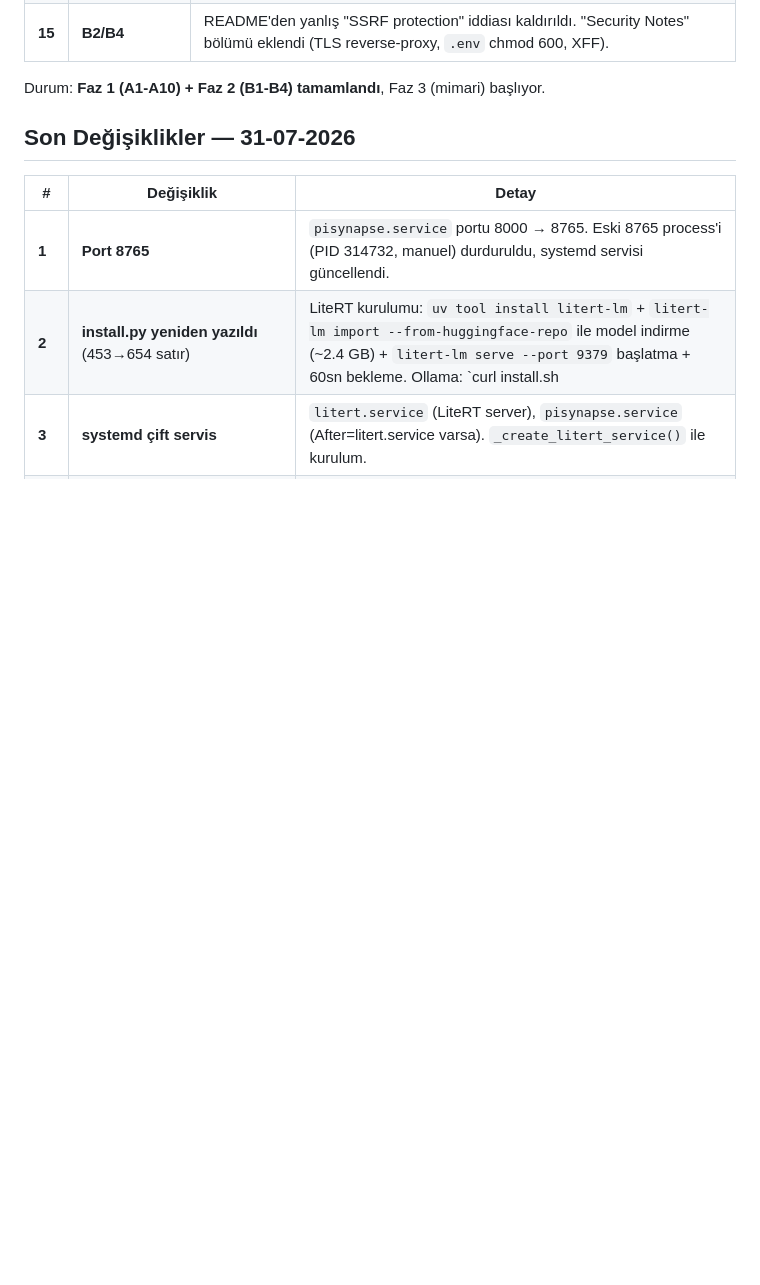
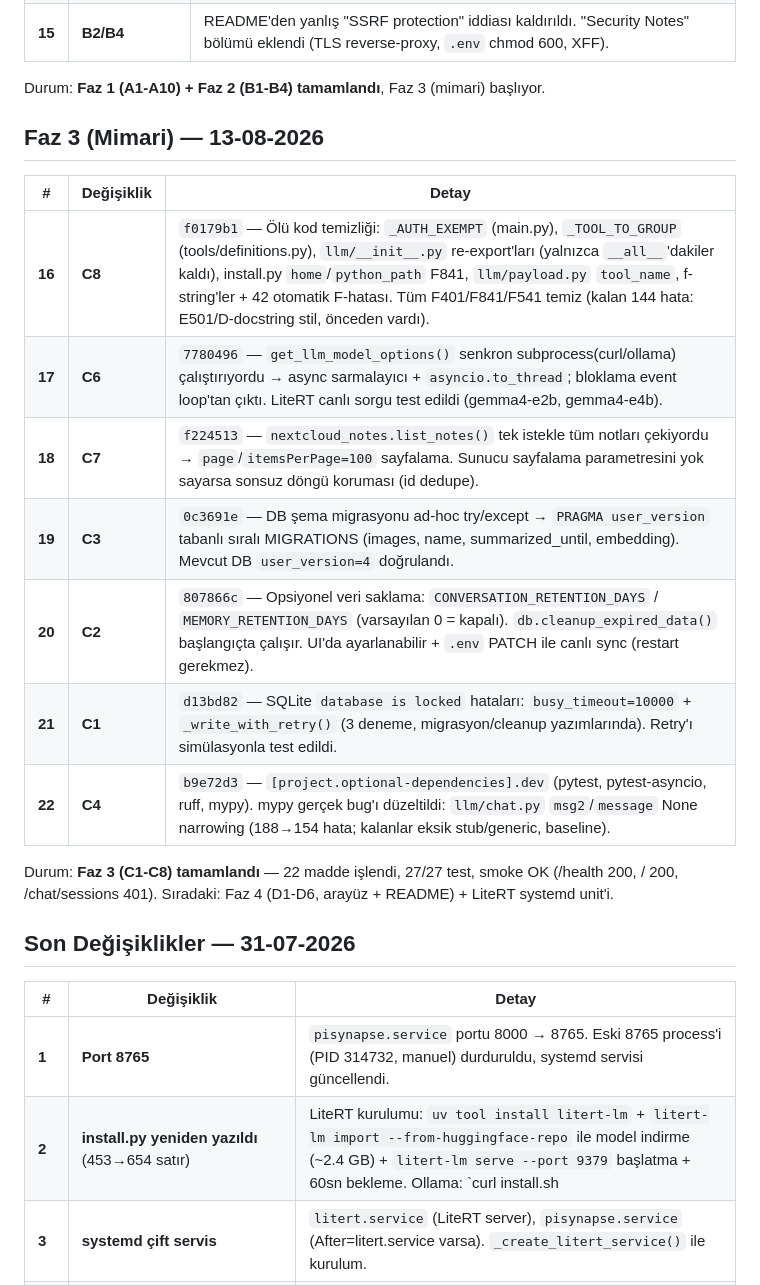
Before and after one commit to selfhoster-sh/piSynapse, a Markdown page: NOTES.md, the part around the change. GitHub-like rendering; blank space fills up the shorter version.

Commit message:
docs(NOTES): log Faz 3 (C1-C8)

```diff
--- a/NOTES.md
+++ b/NOTES.md
@@ -23,6 +23,20 @@ Denetim (A1-A10/B1-B5/C1-C8/D1-D6) + Faz 1 düzeltmeleri. Süreç: analiz → pl
 | **15** | **B2/B4** | README'den yanlış "SSRF protection" iddiası kaldırıldı. "Security Notes" bölümü eklendi (TLS reverse-proxy, `.env` chmod 600, XFF). |
 
 Durum: **Faz 1 (A1-A10) + Faz 2 (B1-B4) tamamlandı**, Faz 3 (mimari) başlıyor.
+
+## Faz 3 (Mimari) — 13-08-2026
+
+| # | Değişiklik | Detay |
+|---|-----------|-------|
+| **16** | **C8** | `f0179b1` — Ölü kod temizliği: `_AUTH_EXEMPT` (main.py), `_TOOL_TO_GROUP` (tools/definitions.py), `llm/__init__.py` re-export'ları (yalnızca `__all__`'dakiler kaldı), install.py `home`/`python_path` F841, `llm/payload.py` `tool_name`, f-string'ler + 42 otomatik F-hatası. Tüm F401/F841/F541 temiz (kalan 144 hata: E501/D-docstring stil, önceden vardı). |
+| **17** | **C6** | `7780496` — `get_llm_model_options()` senkron subprocess(curl/ollama) çalıştırıyordu → async sarmalayıcı + `asyncio.to_thread`; bloklama event loop'tan çıktı. LiteRT canlı sorgu test edildi (gemma4-e2b, gemma4-e4b). |
+| **18** | **C7** | `f224513` — `nextcloud_notes.list_notes()` tek istekle tüm notları çekiyordu → `page`/`itemsPerPage=100` sayfalama. Sunucu sayfalama parametresini yok sayarsa sonsuz döngü koruması (id dedupe). |
+| **19** | **C3** | `0c3691e` — DB şema migrasyonu ad-hoc try/except → `PRAGMA user_version` tabanlı sıralı MIGRATIONS (images, name, summarized_until, embedding). Mevcut DB `user_version=4` doğrulandı. |
+| **20** | **C2** | `807866c` — Opsiyonel veri saklama: `CONVERSATION_RETENTION_DAYS` / `MEMORY_RETENTION_DAYS` (varsayılan 0 = kapalı). `db.cleanup_expired_data()` başlangıçta çalışır. UI'da ayarlanabilir + `.env` PATCH ile canlı sync (restart gerekmez). |
+| **21** | **C1** | `d13bd82` — SQLite `database is locked` hataları: `busy_timeout=10000` + `_write_with_retry()` (3 deneme, migrasyon/cleanup yazımlarında). Retry'ı simülasyonla test edildi. |
+| **22** | **C4** | `b9e72d3` — `[project.optional-dependencies].dev` (pytest, pytest-asyncio, ruff, mypy). mypy gerçek bug'ı düzeltildi: `llm/chat.py` `msg2`/`message` None narrowing (188→154 hata; kalanlar eksik stub/generic, baseline). |
+
+Durum: **Faz 3 (C1-C8) tamamlandı** — 22 madde işlendi, 27/27 test, smoke OK (/health 200, / 200, /chat/sessions 401). Sıradaki: Faz 4 (D1-D6, arayüz + README) + LiteRT systemd unit'i.
 
 ## Son Değişiklikler — 31-07-2026
 
```
